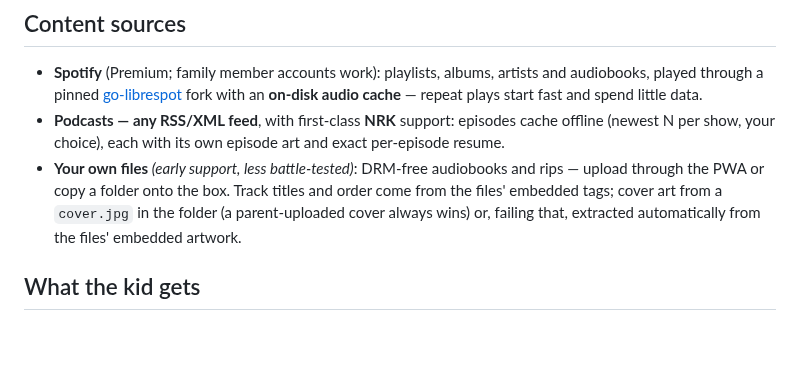
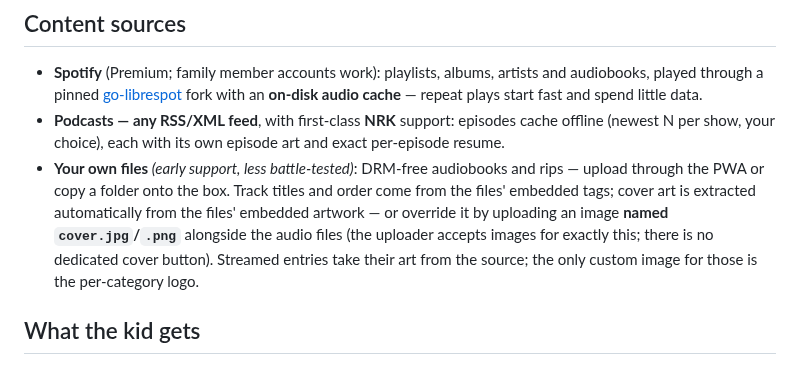
Before and after one commit to palchrb/tapbox, a Markdown page: README.md, the part around the change. Drawn GitHub-style; blank space fills up the shorter version.

Commit message:
readme: precise about cover uploads — cover.jpg by name, no button
The only dedicated image button is the per-category logo; local
collections take a cover by uploading an image literally named
cover.jpg/.png alongside the audio (MEDIA_EXTS accepts images for
exactly this). The previous wording could be read as a per-entry
cover button that does not exist.

Co-Authored-By: Claude Fable 5 <noreply@anthropic.com>
Claude-Session: https://claude.ai/code/session_01G2uuZAPUFGrLdLwYEt2EZD

```diff
--- a/README.md
+++ b/README.md
@@ -22,9 +22,12 @@ family already has: Spotify, NRK, any podcast RSS, local files.
 - **Your own files** *(early support, less battle-tested)*: DRM-free
   audiobooks and rips — upload through the PWA or copy a folder onto
   the box. Track titles and order come from the files' embedded tags;
-  cover art from a `cover.jpg` in the folder (a parent-uploaded cover
-  always wins) or, failing that, extracted automatically from the
-  files' embedded artwork.
+  cover art is extracted automatically from the files' embedded
+  artwork — or override it by uploading an image **named
+  `cover.jpg`/`.png`** alongside the audio files (the uploader accepts
+  images for exactly this; there is no dedicated cover button).
+  Streamed entries take their art from the source; the only custom
+  image for those is the per-category logo.
 
 ## What the kid gets
 
```
